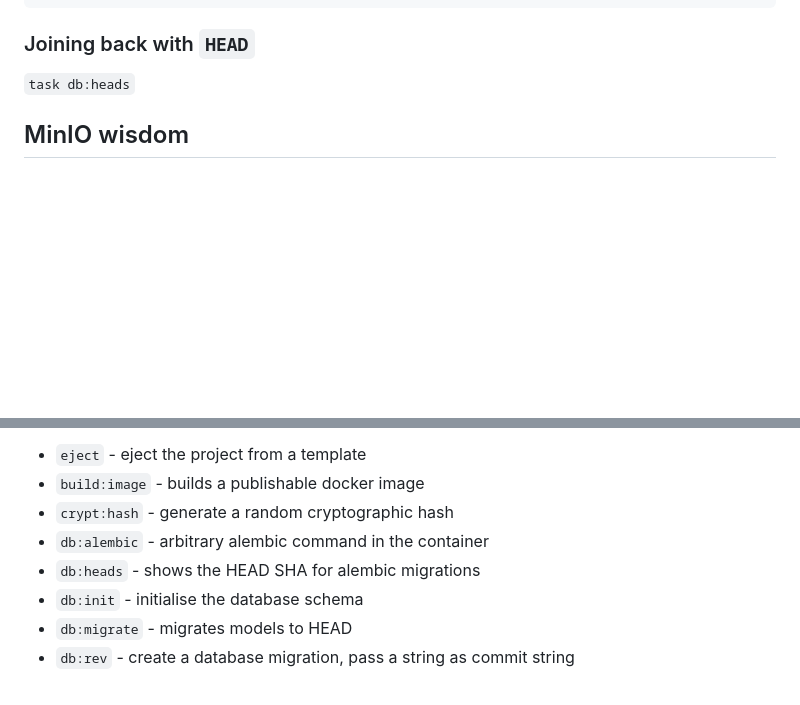
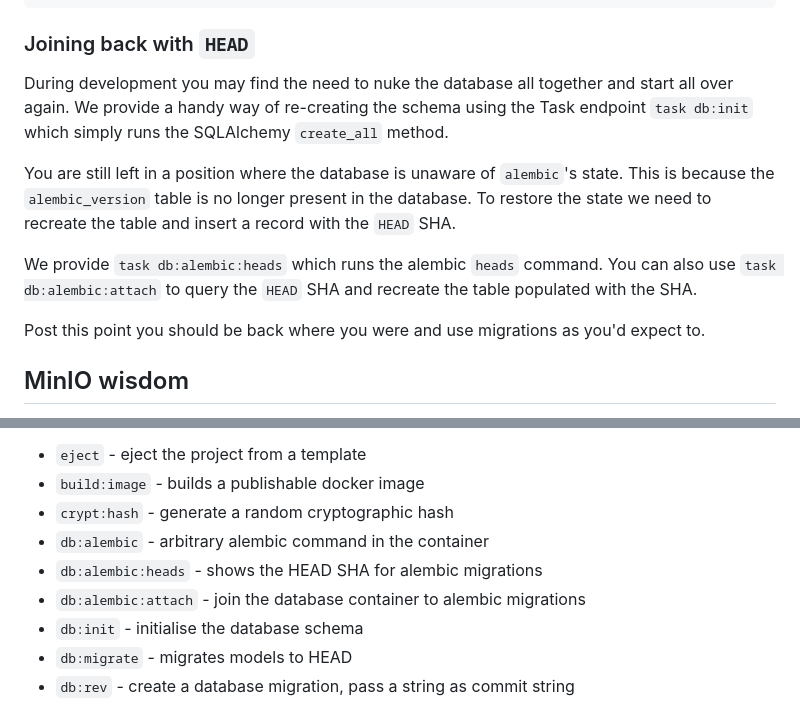
Before and after one commit to anomaly/lab-python-server, a Markdown page: README.md, 2 parts joined by grey strips. Drawn GitHub-style; blank space fills up the shorter version.

Commit message:
docs: updates information on alembic attach

````diff
--- a/README.md
+++ b/README.md
@@ -503,7 +503,13 @@ INFO  [alembic.runtime.migration] Running upgrade  -> 4b2dfa16da8f, init db
 ```
 ### Joining back with `HEAD`
 
-`task db:heads`
+During development you may find the need to nuke the database all together and start all over again. We provide a handy way of re-creating the schema using the Task endpoint `task db:init` which simply runs the SQLAlchemy `create_all` method.
+
+You are still left in a position where the database is unaware of `alembic`'s state. This is because the `alembic_version` table is no longer present in the database. To restore the state we need to recreate the table and insert a record with the `HEAD` SHA.
+
+We provide `task db:alembic:heads` which runs the alembic `heads` command. You can also use `task db:alembic:attach` to query the `HEAD` SHA and recreate the table populated with the SHA.
+
+Post this point you should be back where you were and use migrations as you'd expect to.
 
 ## MinIO wisdom
 
@@ -539,7 +545,8 @@ The client must keep polling back to the server to see if the file is eventually
 - `build:image` - builds a publishable docker image
 - `crypt:hash` - generate a random cryptographic hash
 - `db:alembic` - arbitrary alembic command in the container
-- `db:heads` - shows the HEAD SHA for alembic migrations
+- `db:alembic:heads` - shows the HEAD SHA for alembic migrations
+- `db:alembic:attach` - join the database container to alembic migrations
 - `db:init` - initialise the database schema
 - `db:migrate` - migrates models to HEAD
 - `db:rev` - create a database migration, pass a string as commit string
````
Also changed, not shown: other parts of README.md (+1 -1 lines).
